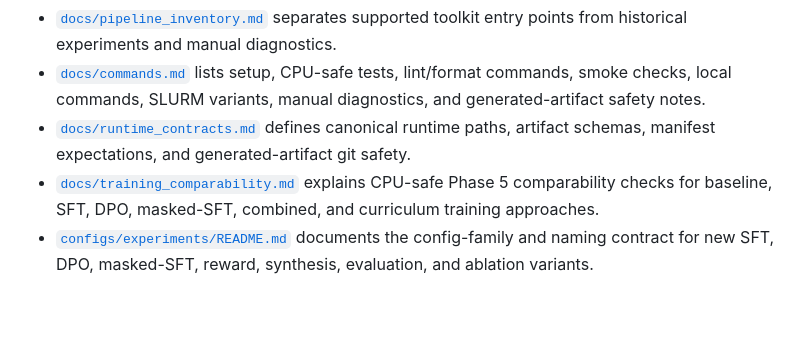
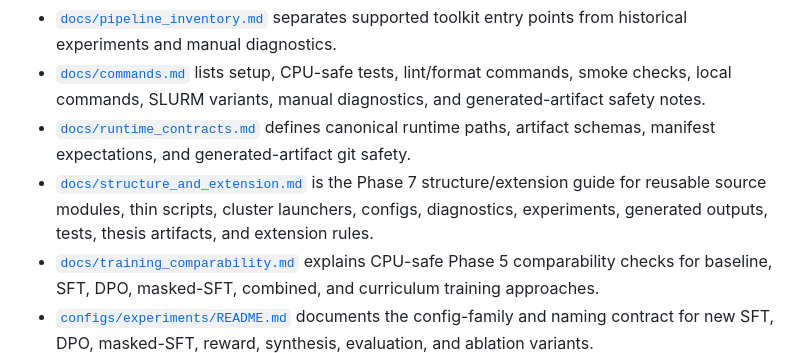
Before and after one commit to outrun32/diffusion-text-tuner, a Markdown page: README.md, the part around the change. GitHub-like rendering; blank space fills up the shorter version.

Commit message:
docs(07-01): publish structure extension guide
- Add canonical repository homes and generated-artifact boundaries
- Link script-family navigation and README front-door guidance

```diff
--- a/README.md
+++ b/README.md
@@ -11,6 +11,7 @@ Start with the Phase 1 execution docs before launching experiments:
 - [`docs/pipeline_inventory.md`](docs/pipeline_inventory.md) separates supported toolkit entry points from historical experiments and manual diagnostics.
 - [`docs/commands.md`](docs/commands.md) lists setup, CPU-safe tests, lint/format commands, smoke checks, local commands, SLURM variants, manual diagnostics, and generated-artifact safety notes.
 - [`docs/runtime_contracts.md`](docs/runtime_contracts.md) defines canonical runtime paths, artifact schemas, manifest expectations, and generated-artifact git safety.
+- [`docs/structure_and_extension.md`](docs/structure_and_extension.md) is the Phase 7 structure/extension guide for reusable source modules, thin scripts, cluster launchers, configs, diagnostics, experiments, generated outputs, tests, thesis artifacts, and extension rules.
 - [`docs/training_comparability.md`](docs/training_comparability.md) explains CPU-safe Phase 5 comparability checks for baseline, SFT, DPO, masked-SFT, combined, and curriculum training approaches.
 - [`configs/experiments/README.md`](configs/experiments/README.md) documents the config-family and naming contract for new SFT, DPO, masked-SFT, reward, synthesis, evaluation, and ablation variants.
 - Phase 3 data curriculum and quality docs cover prompt curriculum configs, prompt dataset validation, synthetic quality inspection, materialized SFT/DPO selections, and generated-vs-synthetic source comparison:
```
Also changed, not shown: docs/structure_and_extension.md (added, +59 -0 lines), scripts/README.md (added, +26 -0 lines).
